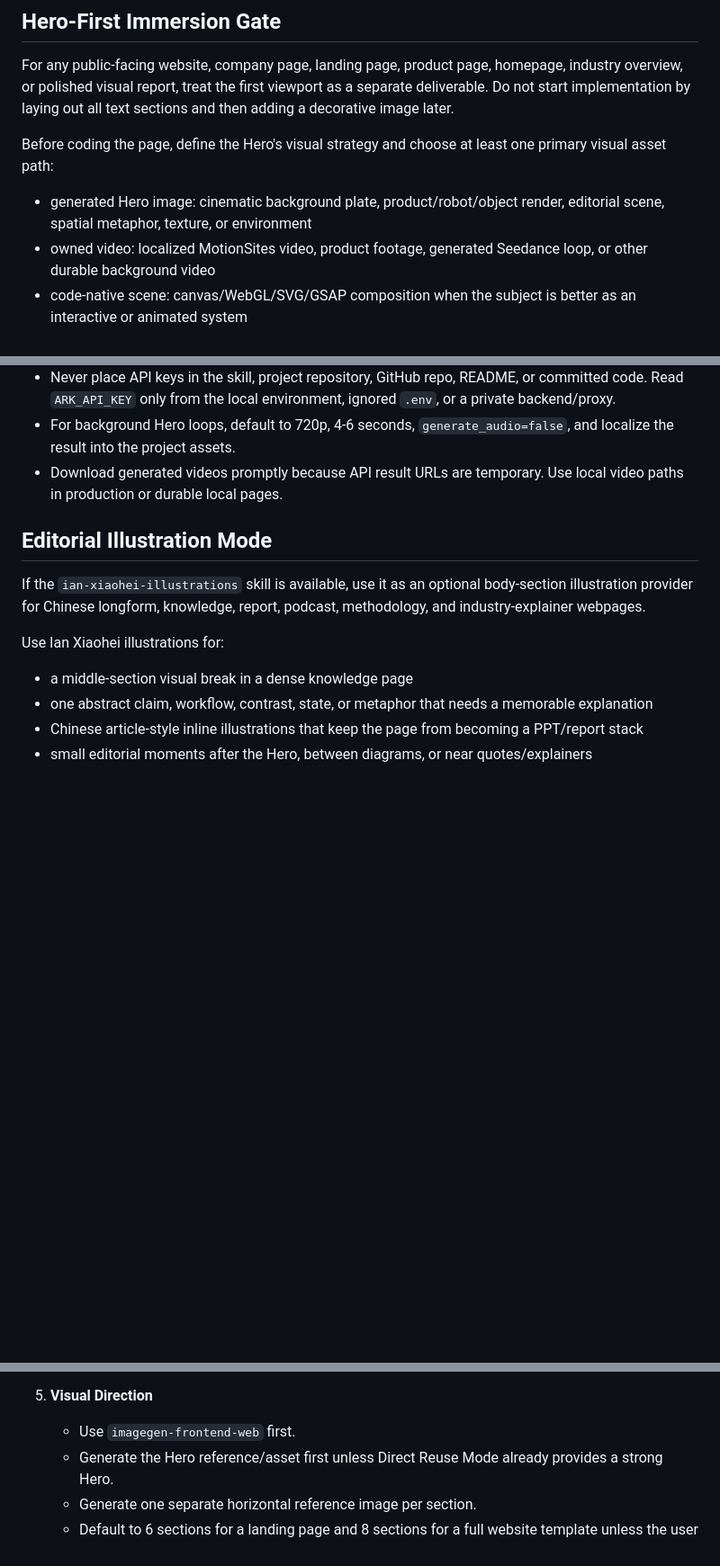
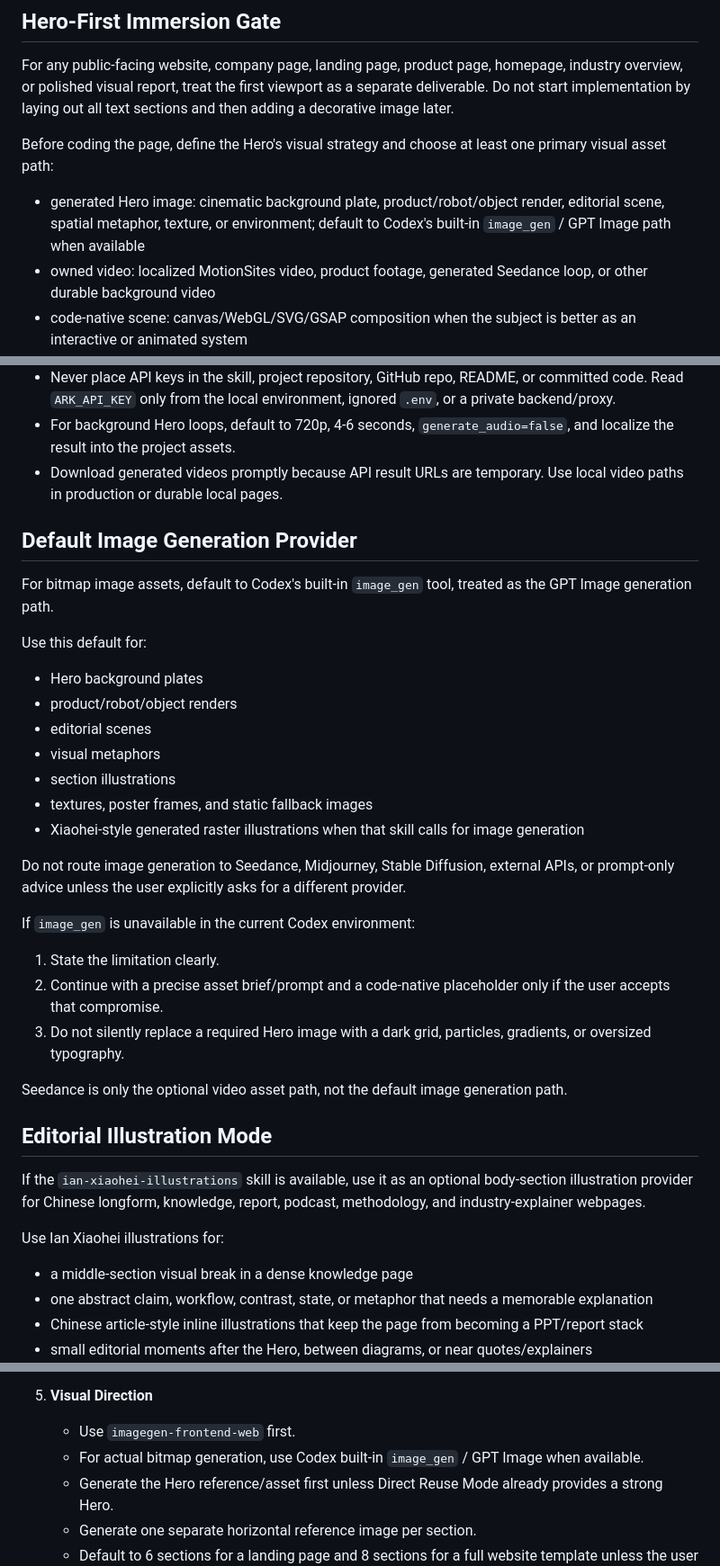
Before and after one commit to kuakuazhang/premium-web-workflow-skills, a Markdown page: skills/premium-web-workflow/SKILL.md, 3 parts joined by grey strips. Shown at 90% size. GitHub-like rendering; blank space fills up the shorter version.

```diff
--- a/skills/premium-web-workflow/SKILL.md
+++ b/skills/premium-web-workflow/SKILL.md
@@ -54,7 +54,7 @@ For any public-facing website, company page, landing page, product page, homepag
 
 Before coding the page, define the Hero's visual strategy and choose at least one primary visual asset path:
 
-- generated Hero image: cinematic background plate, product/robot/object render, editorial scene, spatial metaphor, texture, or environment
+- generated Hero image: cinematic background plate, product/robot/object render, editorial scene, spatial metaphor, texture, or environment; default to Codex's built-in `image_gen` / GPT Image path when available
 - owned video: localized MotionSites video, product footage, generated Seedance loop, or other durable background video
 - code-native scene: canvas/WebGL/SVG/GSAP composition when the subject is better as an interactive or animated system
 - real provided asset: product photo, customer scene, brand image, or source material supplied by the user
@@ -141,6 +141,30 @@ Seedance is optional and paid. Never call it silently.
 - For background Hero loops, default to 720p, 4-6 seconds, `generate_audio=false`, and localize the result into the project assets.
 - Download generated videos promptly because API result URLs are temporary. Use local video paths in production or durable local pages.
 
+## Default Image Generation Provider
+
+For bitmap image assets, default to Codex's built-in `image_gen` tool, treated as the GPT Image generation path.
+
+Use this default for:
+
+- Hero background plates
+- product/robot/object renders
+- editorial scenes
+- visual metaphors
+- section illustrations
+- textures, poster frames, and static fallback images
+- Xiaohei-style generated raster illustrations when that skill calls for image generation
+
+Do not route image generation to Seedance, Midjourney, Stable Diffusion, external APIs, or prompt-only advice unless the user explicitly asks for a different provider.
+
+If `image_gen` is unavailable in the current Codex environment:
+
+1. State the limitation clearly.
+2. Continue with a precise asset brief/prompt and a code-native placeholder only if the user accepts that compromise.
+3. Do not silently replace a required Hero image with a dark grid, particles, gradients, or oversized typography.
+
+Seedance is only the optional video asset path, not the default image generation path.
+
 ## Editorial Illustration Mode
 
 If the `ian-xiaohei-illustrations` skill is available, use it as an optional body-section illustration provider for Chinese longform, knowledge, report, podcast, methodology, and industry-explainer webpages.
@@ -222,6 +246,7 @@ Use this order for new website or landing-page work:
 
 5. **Visual Direction**
    - Use `imagegen-frontend-web` first.
+   - For actual bitmap generation, use Codex built-in `image_gen` / GPT Image when available.
    - Generate the Hero reference/asset first unless Direct Reuse Mode already provides a strong Hero.
    - Generate one separate horizontal reference image per section.
    - Default to 6 sections for a landing page and 8 sections for a full website template unless the user gives a count.
```
Also changed, not shown: CHANGELOG.md (+6 -0 lines), README.md (+5 -1 lines).
